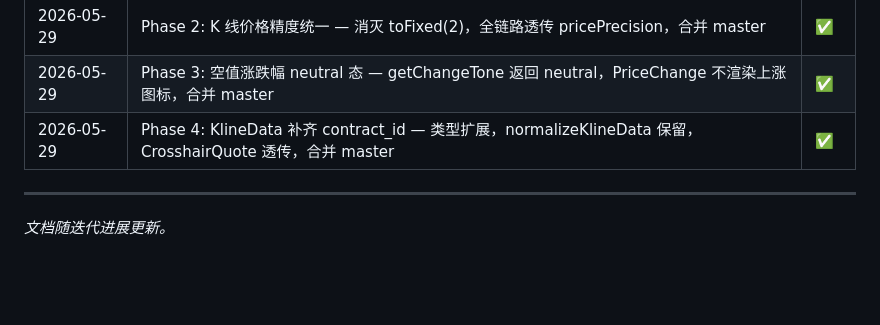
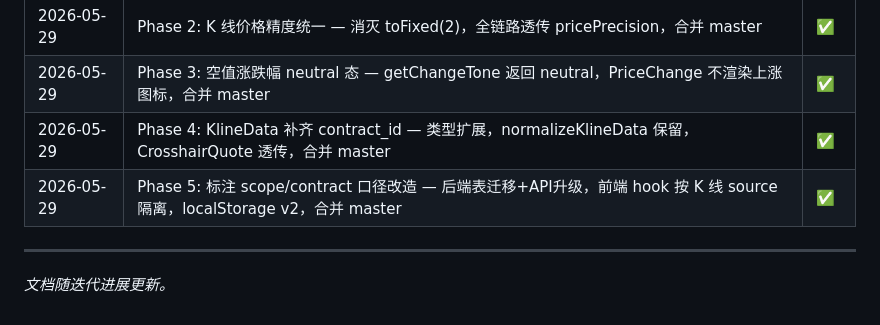
Before and after one commit to jwj911/project_rich_snowball, a Markdown page: FRONTEND_ROADMAP_v7_20260529.md, the part around one of its changes. Drawn GitHub-style; blank space fills up the shorter version.

Commit message:
docs(roadmap): Phase 5 完成，更新完成标准勾选状态

```diff
--- a/FRONTEND_ROADMAP_v7_20260529.md
+++ b/FRONTEND_ROADMAP_v7_20260529.md
@@ -251,6 +251,7 @@ pytest tests/test_realtime_batch.py tests/test_price_levels.py -q
 | 2026-05-29 | Phase 2: K 线价格精度统一 — 消灭 toFixed(2)，全链路透传 pricePrecision，合并 master | ✅ |
 | 2026-05-29 | Phase 3: 空值涨跌幅 neutral 态 — getChangeTone 返回 neutral，PriceChange 不渲染上涨图标，合并 master | ✅ |
 | 2026-05-29 | Phase 4: KlineData 补齐 contract_id — 类型扩展，normalizeKlineData 保留，CrosshairQuote 透传，合并 master | ✅ |
+| 2026-05-29 | Phase 5: 标注 scope/contract 口径改造 — 后端表迁移+API升级，前端 hook 按 K 线 source 隔离，localStorage v2，合并 master | ✅ |
 
 ---
 
```
Also changed, not shown: other parts of FRONTEND_ROADMAP_v7_20260529.md (+1 -1 lines).
